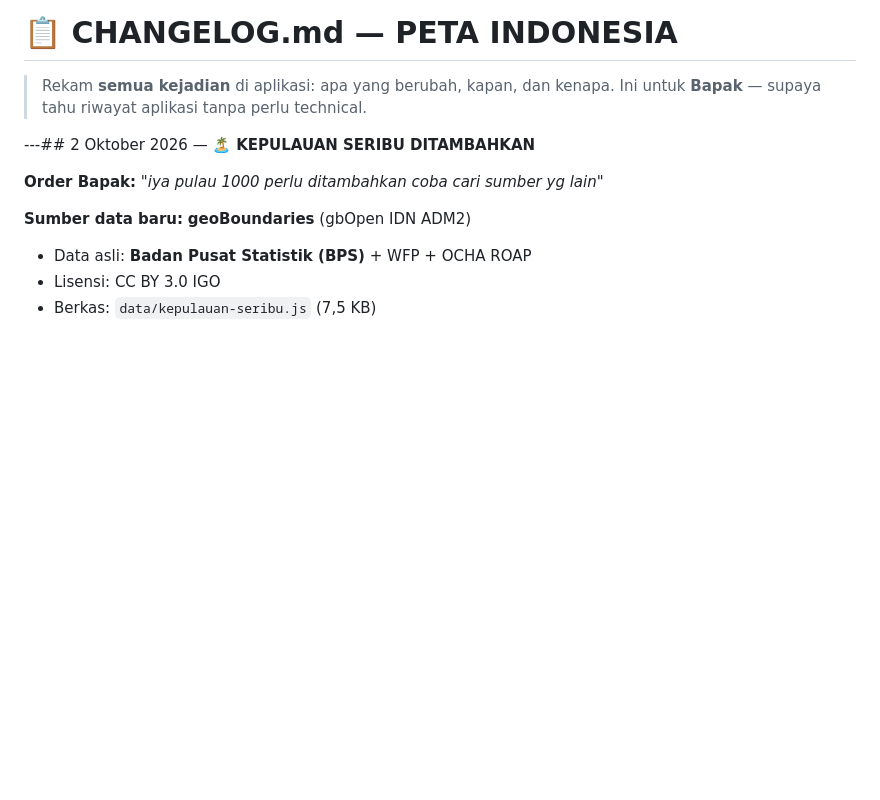
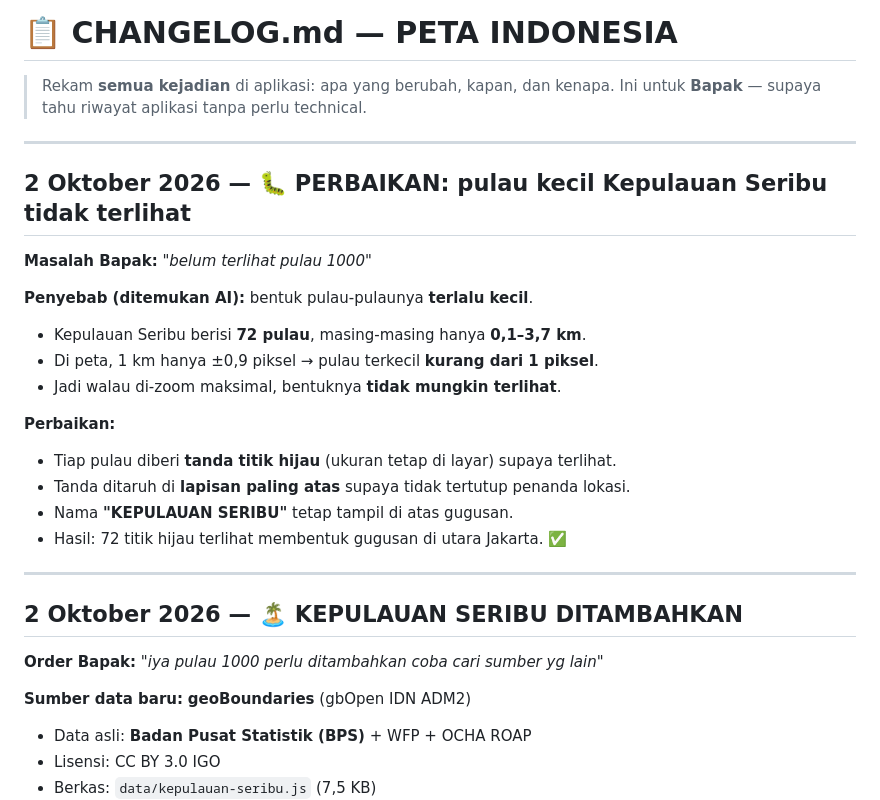
Before and after one commit to suwandhih/DataPeta, a Markdown page: CHANGELOG.md, the part around the change. Rendered like a GitHub page; blank space fills up the shorter version.

Commit message:
Catat perbaikan pulau kecil di CHANGELOG

```diff
--- a/CHANGELOG.md
+++ b/CHANGELOG.md
@@ -3,7 +3,24 @@
 > Rekam **semua kejadian** di aplikasi: apa yang berubah, kapan, dan kenapa.
 > Ini untuk **Bapak** — supaya tahu riwayat aplikasi tanpa perlu technical.
 
----## 2 Oktober 2026 — 🏝️ **KEPULAUAN SERIBU DITAMBAHKAN**
+---
+## 2 Oktober 2026 — 🐛 **PERBAIKAN: pulau kecil Kepulauan Seribu tidak terlihat**
+
+**Masalah Bapak:** *"belum terlihat pulau 1000"*
+
+**Penyebab (ditemukan AI):** bentuk pulau-pulaunya **terlalu kecil**.
+- Kepulauan Seribu berisi **72 pulau**, masing-masing hanya **0,1–3,7 km**.
+- Di peta, 1 km hanya ±0,9 piksel → pulau terkecil **kurang dari 1 piksel**.
+- Jadi walau di-zoom maksimal, bentuknya **tidak mungkin terlihat**.
+
+**Perbaikan:**
+- Tiap pulau diberi **tanda titik hijau** (ukuran tetap di layar) supaya terlihat.
+- Tanda ditaruh di **lapisan paling atas** supaya tidak tertutup penanda lokasi.
+- Nama **"KEPULAUAN SERIBU"** tetap tampil di atas gugusan.
+- Hasil: 72 titik hijau terlihat membentuk gugusan di utara Jakarta. ✅
+
+---
+## 2 Oktober 2026 — 🏝️ **KEPULAUAN SERIBU DITAMBAHKAN**
 
 **Order Bapak:** *"iya pulau 1000 perlu ditambahkan coba cari sumber yg lain"*
 
```
